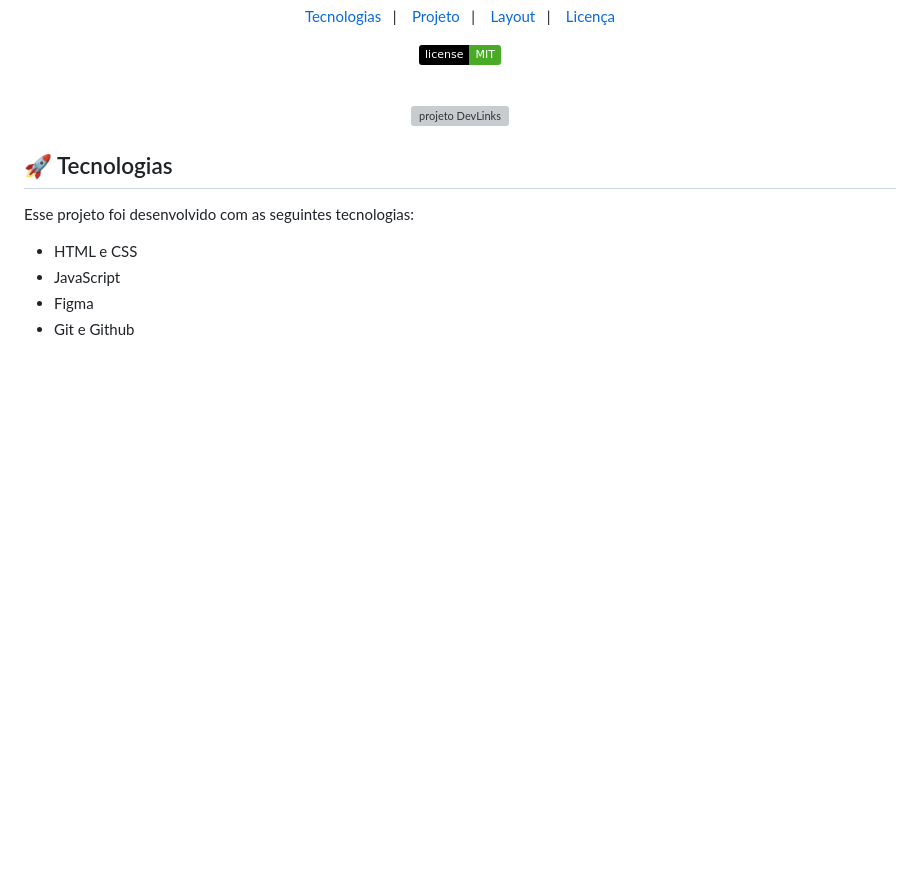
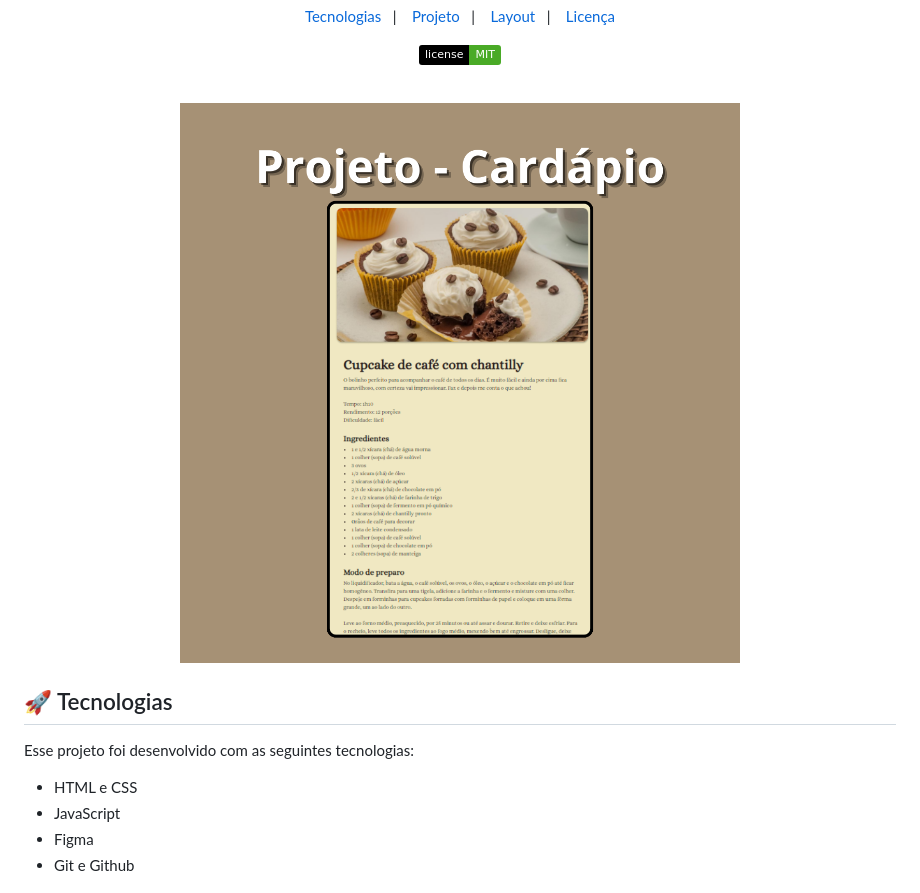
Before and after one commit to ldcmartins/PROJETO-CARDAPIO, a Markdown page: readme.md, the part around the change. Drawn GitHub-style; pictures changed too: arquivos/cardapio-projeto.png (added); badges without logos; blank space fills up the shorter version; grey boxes are pictures that could not be loaded.

Commit message:
image-readme

```diff
--- a/readme.md
+++ b/readme.md
@@ -18,7 +18,7 @@ Evento exclusivo e gratuito, promovido pela Rocketseat para ensino de tecnologia
 <br>
 
 <p align="center">
-  <img alt="projeto DevLinks" src="DevLinks.png" width="100%">
+  <img alt="projeto DevLinks" src="./arquivos/cardapio-projeto.png" width="100%">
 </p>
 
 ## 🚀 Tecnologias
```
Also changed, not shown: 1 other file.
